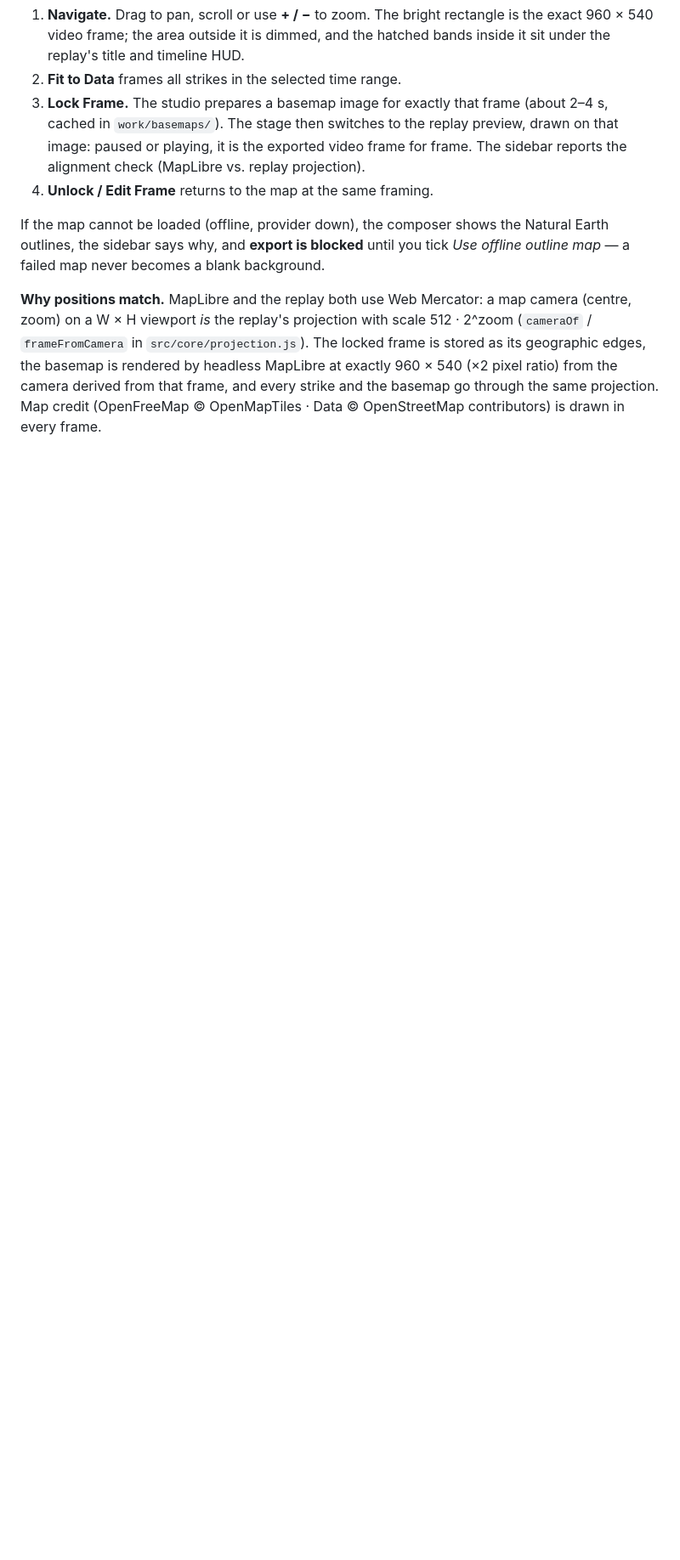
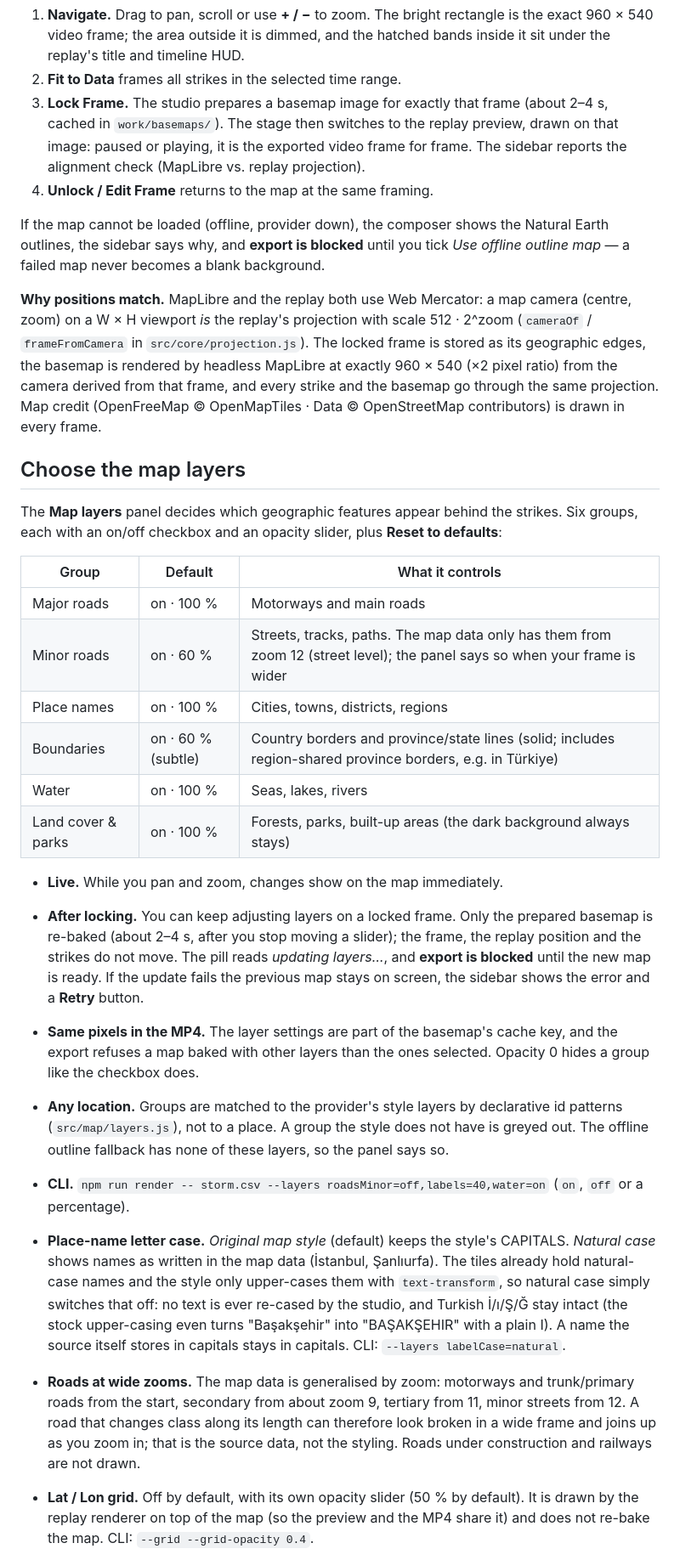
Before and after one commit to freakme83/lightning-replay-studio, a Markdown page: README.md, the part around one of its changes. Shown at 85% size. GitHub-like rendering; blank space fills up the shorter version.

```diff
--- a/README.md
+++ b/README.md
@@ -117,3 +118,42 @@ why, and **export is blocked** until you tick *Use offline outline map* — a fa
 The locked frame is stored as its geographic edges, the basemap is rendered by headless MapLibre at exactly 960 × 540
 (×2 pixel ratio) from the camera derived from that frame, and every strike and the basemap go through the same
 projection. Map credit (OpenFreeMap © OpenMapTiles · Data © OpenStreetMap contributors) is drawn in every frame.
+
+## Choose the map layers
+
+The **Map layers** panel decides which geographic features appear behind the strikes. Six groups, each with an on/off
+checkbox and an opacity slider, plus **Reset to defaults**:
+
+| Group | Default | What it controls |
+| --- | --- | --- |
+| Major roads | on · 100 % | Motorways and main roads |
+| Minor roads | on · 60 % | Streets, tracks, paths. The map data only has them from zoom 12 (street level); the panel says so when your frame is wider |
+| Place names | on · 100 % | Cities, towns, districts, regions |
+| Boundaries | on · 60 % (subtle) | Country borders and province/state lines (solid; includes region-shared province borders, e.g. in Türkiye) |
+| Water | on · 100 % | Seas, lakes, rivers |
+| Land cover & parks | on · 100 % | Forests, parks, built-up areas (the dark background always stays) |
+
+- **Live.** While you pan and zoom, changes show on the map immediately.
+- **After locking.** You can keep adjusting layers on a locked frame. Only the prepared basemap is re-baked
+  (about 2–4 s, after you stop moving a slider); the frame, the replay position and the strikes do not move. The pill
+  reads *updating layers…*, and **export is blocked** until the new map is ready. If the update fails the previous map
+  stays on screen, the sidebar shows the error and a **Retry** button.
+- **Same pixels in the MP4.** The layer settings are part of the basemap's cache key, and the export refuses a map baked
+  with other layers than the ones selected. Opacity 0 hides a group like the checkbox does.
+- **Any location.** Groups are matched to the provider's style layers by declarative id patterns
+  (`src/map/layers.js`), not to a place. A group the style does not have is greyed out. The offline outline fallback
+  has none of these layers, so the panel says so.
+- **CLI.** `npm run render -- storm.csv --layers roadsMinor=off,labels=40,water=on` (`on`, `off` or a percentage).
+
+- **Place-name letter case.** *Original map style* (default) keeps the style's CAPITALS. *Natural case* shows names as written
+  in the map data (İstanbul, Şanlıurfa). The tiles already hold natural-case names and the style only upper-cases them with
+  `text-transform`, so natural case simply switches that off: no text is ever re-cased by the studio, and Turkish
+  İ/ı/Ş/Ğ stay intact (the stock upper-casing even turns "Başakşehir" into "BAŞAKŞEHIR" with a plain I). A name the
+  source itself stores in capitals stays in capitals. CLI: `--layers labelCase=natural`.
+- **Roads at wide zooms.** The map data is generalised by zoom: motorways and trunk/primary roads from the
+  start, secondary from about zoom 9, tertiary from 11, minor streets from 12. A road that changes class along its
+  length can therefore look broken in a wide frame and joins up as you zoom in; that is the source data, not the styling.
+  Roads under construction and railways are not drawn.
+- **Lat / Lon grid.** Off by default, with its own opacity slider (50 % by default). It is drawn by the replay renderer
+  on top of the map (so the preview and the MP4 share it) and does not re-bake the map. CLI: `--grid --grid-opacity 0.4`.
+
```
Also changed, not shown: other parts of README.md (+13 -2 lines), docs/map-layers.jpg (added), 17 other files.
